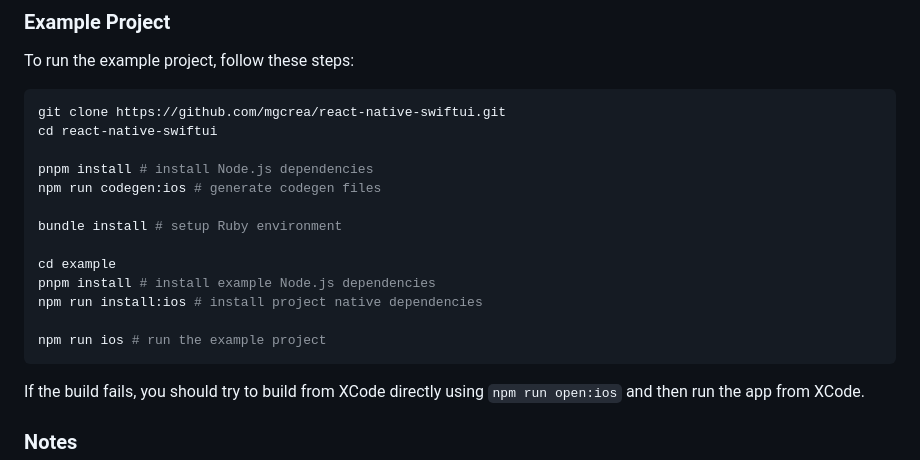
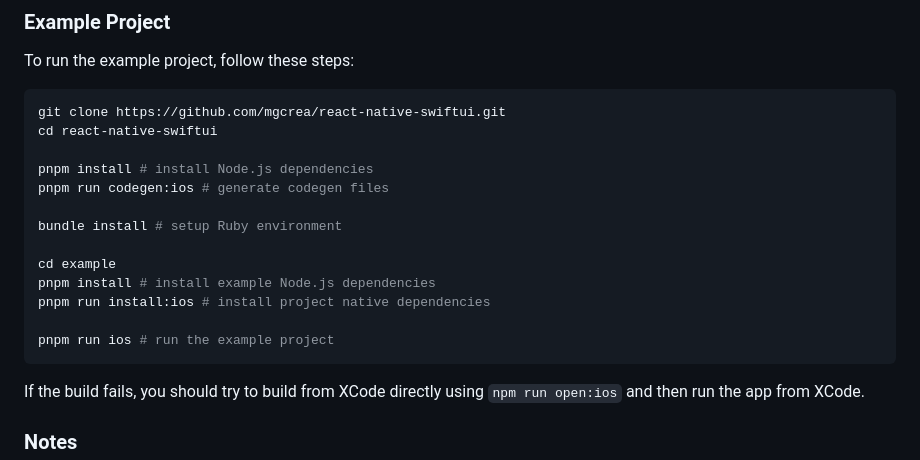
Before and after one commit to mgcrea/react-native-swiftui, a Markdown page: README.md, the part around the change. Rendered like a GitHub page.

Commit message:
feat(update): minor changes

````diff
--- a/README.md
+++ b/README.md
@@ -180,15 +180,15 @@ git clone https://github.com/mgcrea/react-native-swiftui.git
 cd react-native-swiftui
 
 pnpm install # install Node.js dependencies
-npm run codegen:ios # generate codegen files
+pnpm run codegen:ios # generate codegen files
 
 bundle install # setup Ruby environment
 
 cd example
 pnpm install # install example Node.js dependencies
-npm run install:ios # install project native dependencies
+pnpm run install:ios # install project native dependencies
 
-npm run ios # run the example project
+pnpm run ios # run the example project
 ```
 
 If the build fails, you should try to build from XCode directly using `npm run open:ios` and then run the app from XCode.
````
